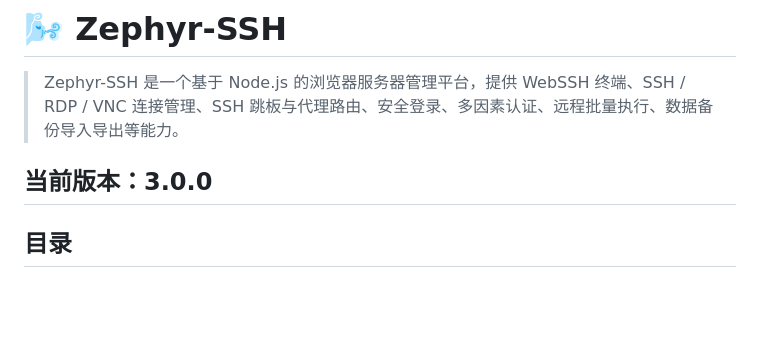
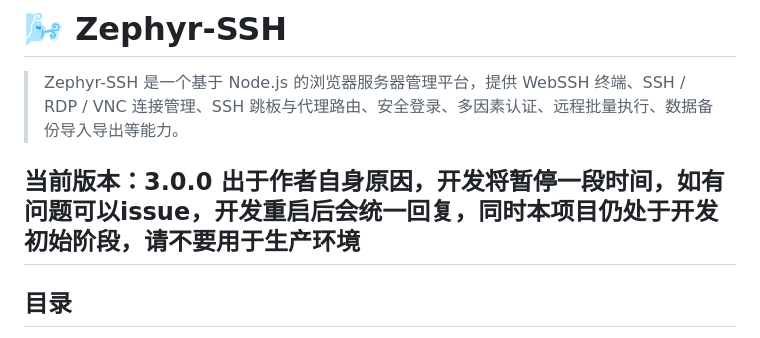
Before and after one commit to Lorry-San/zephyr-ssh, a Markdown page: README.md, the part around the change. Drawn GitHub-style; blank space fills up the shorter version.

Commit message:
更新 README.md

```diff
--- a/README.md
+++ b/README.md
@@ -3,6 +3,7 @@
 > Zephyr-SSH 是一个基于 Node.js 的浏览器服务器管理平台，提供 WebSSH 终端、SSH / RDP / VNC 连接管理、SSH 跳板与代理路由、安全登录、多因素认证、远程批量执行、数据备份导入导出等能力。
 
 当前版本：**3.0.0**
+**出于作者自身原因，开发将暂停一段时间，如有问题可以issue，开发重启后会统一回复，同时本项目仍处于开发初始阶段，请不要用于生产环境**
 ---
 
 ## 目录
```
